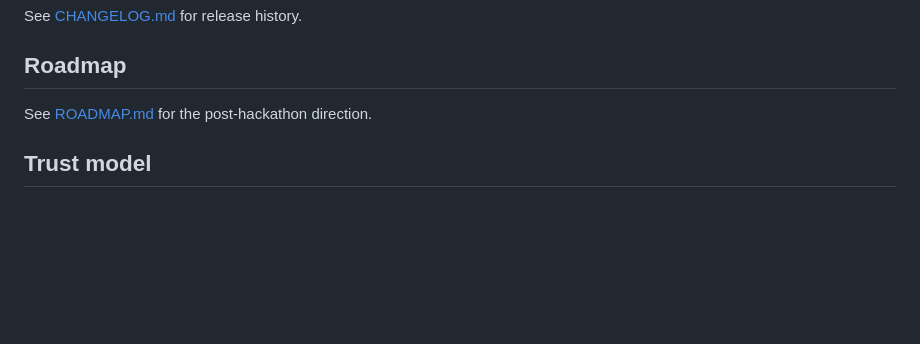
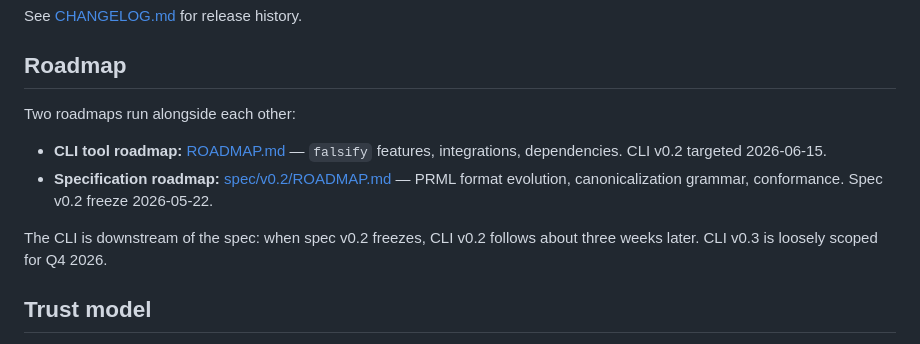
Before and after one commit to sk8ordie84/falsify, a Markdown page: README.md, the part around the change. Rendered like a GitHub page; blank space fills up the shorter version.

```diff
--- a/README.md
+++ b/README.md
@@ -422,7 +422,12 @@ See [CHANGELOG.md](CHANGELOG.md) for release history.
 
 ## Roadmap
 
-See [ROADMAP.md](ROADMAP.md) for the post-hackathon direction.
+Two roadmaps run alongside each other:
+
+- **CLI tool roadmap:** [ROADMAP.md](ROADMAP.md) — `falsify` features, integrations, dependencies. CLI v0.2 targeted 2026-06-15.
+- **Specification roadmap:** [spec/v0.2/ROADMAP.md](spec/v0.2/ROADMAP.md) — PRML format evolution, canonicalization grammar, conformance. Spec v0.2 freeze 2026-05-22.
+
+The CLI is downstream of the spec: when spec v0.2 freezes, CLI v0.2 follows about three weeks later. CLI v0.3 is loosely scoped for Q4 2026.
 
 ## Trust model
 
```
Also changed, not shown: ROADMAP.md (+87 -78 lines).
